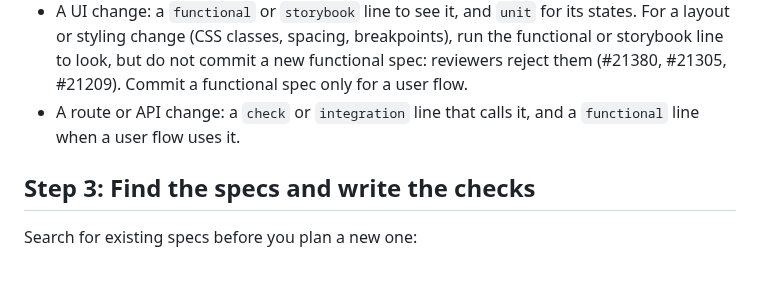
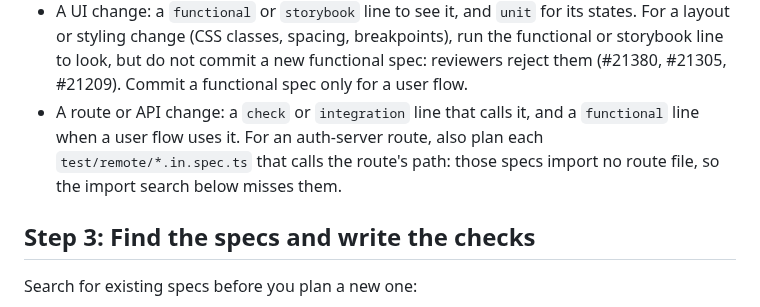
Before and after one commit to vbudhram/fxa-sandbox-ctl, a Markdown page: skills/fxa-test-plan/SKILL.md, the part around the change. Rendered like a GitHub page; blank space fills up the shorter version.

Commit message:
docs(test-plan): plan the auth remote specs that call a changed route

```diff
--- a/skills/fxa-test-plan/SKILL.md
+++ b/skills/fxa-test-plan/SKILL.md
@@ -54,7 +54,9 @@ sandbox:
   reviewers reject them (#21380, #21305, #21209). Commit a functional spec only for
   a user flow.
 - A route or API change: a `check` or `integration` line that calls it, and a
-  `functional` line when a user flow uses it.
+  `functional` line when a user flow uses it. For an auth-server route, also plan
+  each `test/remote/*.in.spec.ts` that calls the route's path: those specs import
+  no route file, so the import search below misses them.
 
 ## Step 3: Find the specs and write the checks
 
```
